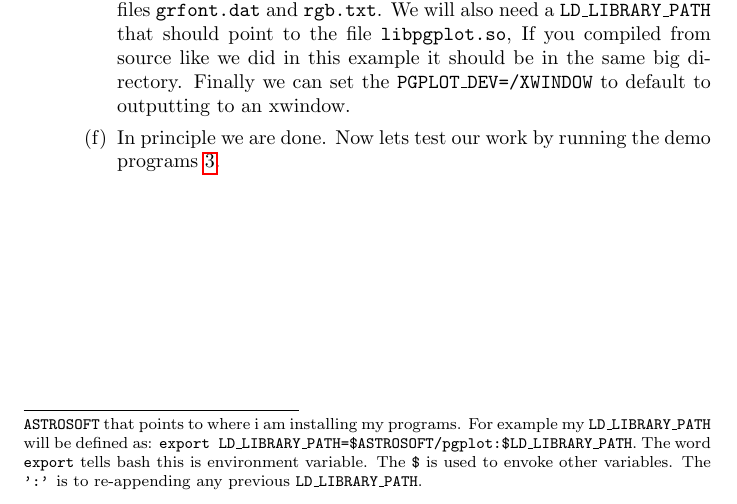
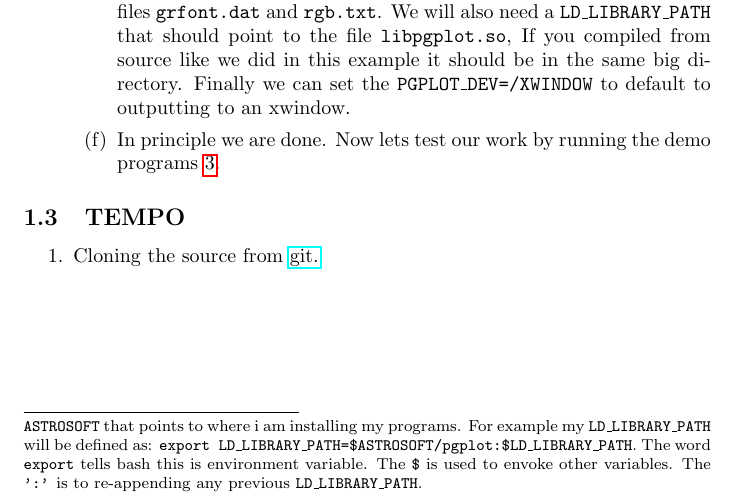
Before and after one commit to KeithBoehler/UT_Thesis, a LaTeX document (Pulsar Search with PRESTO.tex): part of page 4 of 5, cut so that both start at the same text. Compiled offline with pdfLaTeX.

Commit message:
started tempo

```diff
--- a/Pulsar Search with PRESTO.tex
+++ b/Pulsar Search with PRESTO.tex
@@ -100,13 +97,13 @@ $./pgplot_src/makemake ../pgplot_src/ linux g77_gcc
     				\caption{Run them with ./pgdemo1}
     				\label{fig:sucesfful-pgplot-install}
     			\end{figure}
+    		\end{enumerate}
+    	\end{enumerate}
 
-    		\end{enumerate}
-
-
+    	\subsection{TEMPO}
+    	\begin{enumerate}
+    		\item Cloning the source from \href{git://git.code.sf.net/p/tempo/tempo}{git.}
     	\end{enumerate}
 
 
-
-
 \end{document}
```
Also changed, not shown: Pulsar Search with PRESTO.tex (3 more changed lines).
